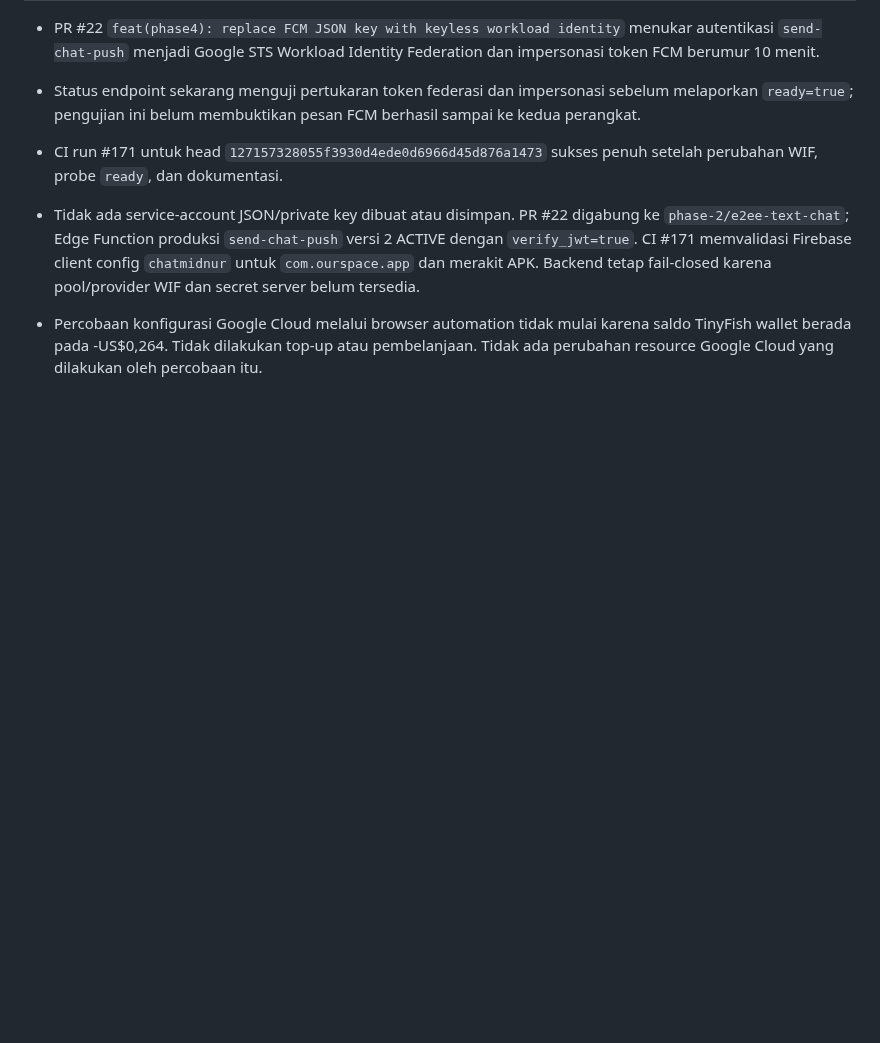
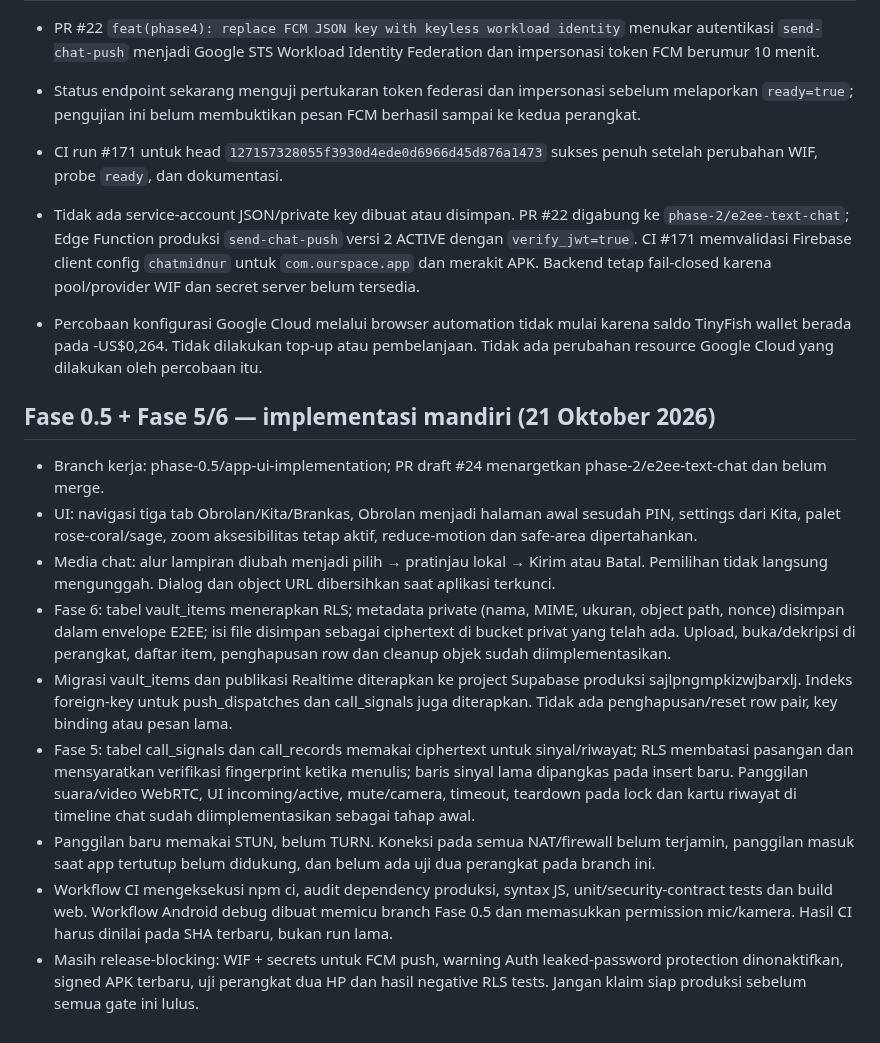
Before and after one commit to midznight/HN, a Markdown page: docs/PROGRESS.md, the part around the change. Rendered like a GitHub page; blank space fills up the shorter version.

Commit message:
docs: append unified UI, vault, calls implementation status

```diff
--- a/docs/PROGRESS.md
+++ b/docs/PROGRESS.md
@@ -60,3 +60,15 @@ Pengguna mengonfirmasi pada 21 Oktober 2026 bahwa Fase 3 sudah aman dan mengizin
 - Tidak ada service-account JSON/private key dibuat atau disimpan. PR #22 digabung ke `phase-2/e2ee-text-chat`; Edge Function produksi `send-chat-push` versi 2 ACTIVE dengan `verify_jwt=true`. CI #171 memvalidasi Firebase client config `chatmidnur` untuk `com.ourspace.app` dan merakit APK. Backend tetap fail-closed karena pool/provider WIF dan secret server belum tersedia.
 
 - Percobaan konfigurasi Google Cloud melalui browser automation tidak mulai karena saldo TinyFish wallet berada pada -US$0,264. Tidak dilakukan top-up atau pembelanjaan. Tidak ada perubahan resource Google Cloud yang dilakukan oleh percobaan itu.
+
+## Fase 0.5 + Fase 5/6 — implementasi mandiri (21 Oktober 2026)
+
+- Branch kerja: phase-0.5/app-ui-implementation; PR draft #24 menargetkan phase-2/e2ee-text-chat dan belum merge.
+- UI: navigasi tiga tab Obrolan/Kita/Brankas, Obrolan menjadi halaman awal sesudah PIN, settings dari Kita, palet rose-coral/sage, zoom aksesibilitas tetap aktif, reduce-motion dan safe-area dipertahankan.
+- Media chat: alur lampiran diubah menjadi pilih → pratinjau lokal → Kirim atau Batal. Pemilihan tidak langsung mengunggah. Dialog dan object URL dibersihkan saat aplikasi terkunci.
+- Fase 6: tabel vault_items menerapkan RLS; metadata private (nama, MIME, ukuran, object path, nonce) disimpan dalam envelope E2EE; isi file disimpan sebagai ciphertext di bucket privat yang telah ada. Upload, buka/dekripsi di perangkat, daftar item, penghapusan row dan cleanup objek sudah diimplementasikan.
+- Migrasi vault_items dan publikasi Realtime diterapkan ke project Supabase produksi sajlpngmpkizwjbarxlj. Indeks foreign-key untuk push_dispatches dan call_signals juga diterapkan. Tidak ada penghapusan/reset row pair, key binding atau pesan lama.
+- Fase 5: tabel call_signals dan call_records memakai ciphertext untuk sinyal/riwayat; RLS membatasi pasangan dan mensyaratkan verifikasi fingerprint ketika menulis; baris sinyal lama dipangkas pada insert baru. Panggilan suara/video WebRTC, UI incoming/active, mute/camera, timeout, teardown pada lock dan kartu riwayat di timeline chat sudah diimplementasikan sebagai tahap awal.
+- Panggilan baru memakai STUN, belum TURN. Koneksi pada semua NAT/firewall belum terjamin, panggilan masuk saat app tertutup belum didukung, dan belum ada uji dua perangkat pada branch ini.
+- Workflow CI mengeksekusi npm ci, audit dependency produksi, syntax JS, unit/security-contract tests dan build web. Workflow Android debug dibuat memicu branch Fase 0.5 dan memasukkan permission mic/kamera. Hasil CI harus dinilai pada SHA terbaru, bukan run lama.
+- Masih release-blocking: WIF + secrets untuk FCM push, warning Auth leaked-password protection dinonaktifkan, signed APK terbaru, uji perangkat dua HP dan hasil negative RLS tests. Jangan klaim siap produksi sebelum semua gate ini lulus.
```
